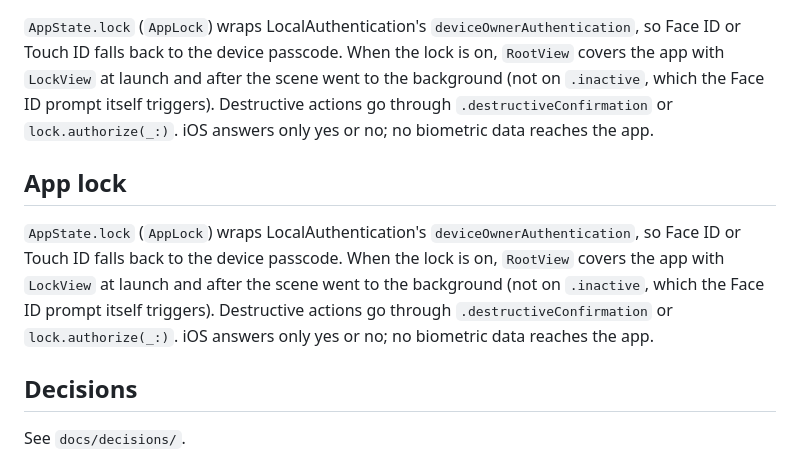
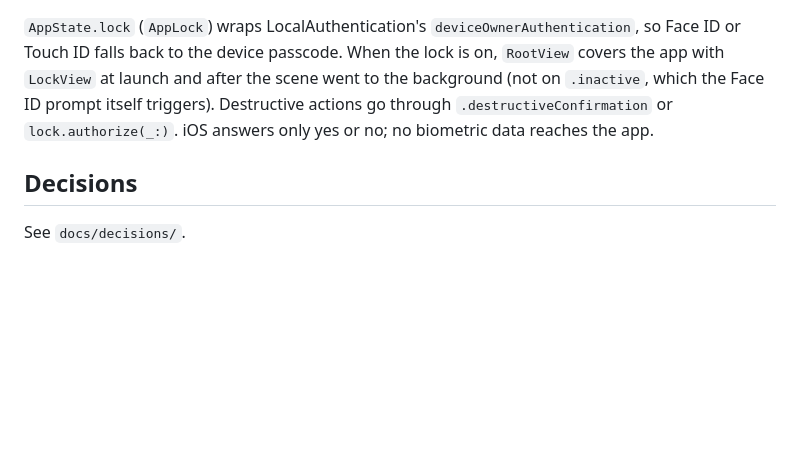
Before and after one commit to miquno/kurafuto, a Markdown page: ARCHITECTURE.md, the part around the change. Drawn GitHub-style; blank space fills up the shorter version.

Commit message:
docs: drop duplicated app lock section from merge
Signed-off-by: miquno <35491275+miquno@users.noreply.github.com>

```diff
--- a/ARCHITECTURE.md
+++ b/ARCHITECTURE.md
@@ -43,10 +43,6 @@ Kurafuto has no server, no analytics and no third-party network calls. See `PRIV
 
 `AppState.lock` (`AppLock`) wraps LocalAuthentication's `deviceOwnerAuthentication`, so Face ID or Touch ID falls back to the device passcode. When the lock is on, `RootView` covers the app with `LockView` at launch and after the scene went to the background (not on `.inactive`, which the Face ID prompt itself triggers). Destructive actions go through `.destructiveConfirmation` or `lock.authorize(_:)`. iOS answers only yes or no; no biometric data reaches the app.
 
-## App lock
-
-`AppState.lock` (`AppLock`) wraps LocalAuthentication's `deviceOwnerAuthentication`, so Face ID or Touch ID falls back to the device passcode. When the lock is on, `RootView` covers the app with `LockView` at launch and after the scene went to the background (not on `.inactive`, which the Face ID prompt itself triggers). Destructive actions go through `.destructiveConfirmation` or `lock.authorize(_:)`. iOS answers only yes or no; no biometric data reaches the app.
-
 ## Decisions
 
 See `docs/decisions/`.
```
